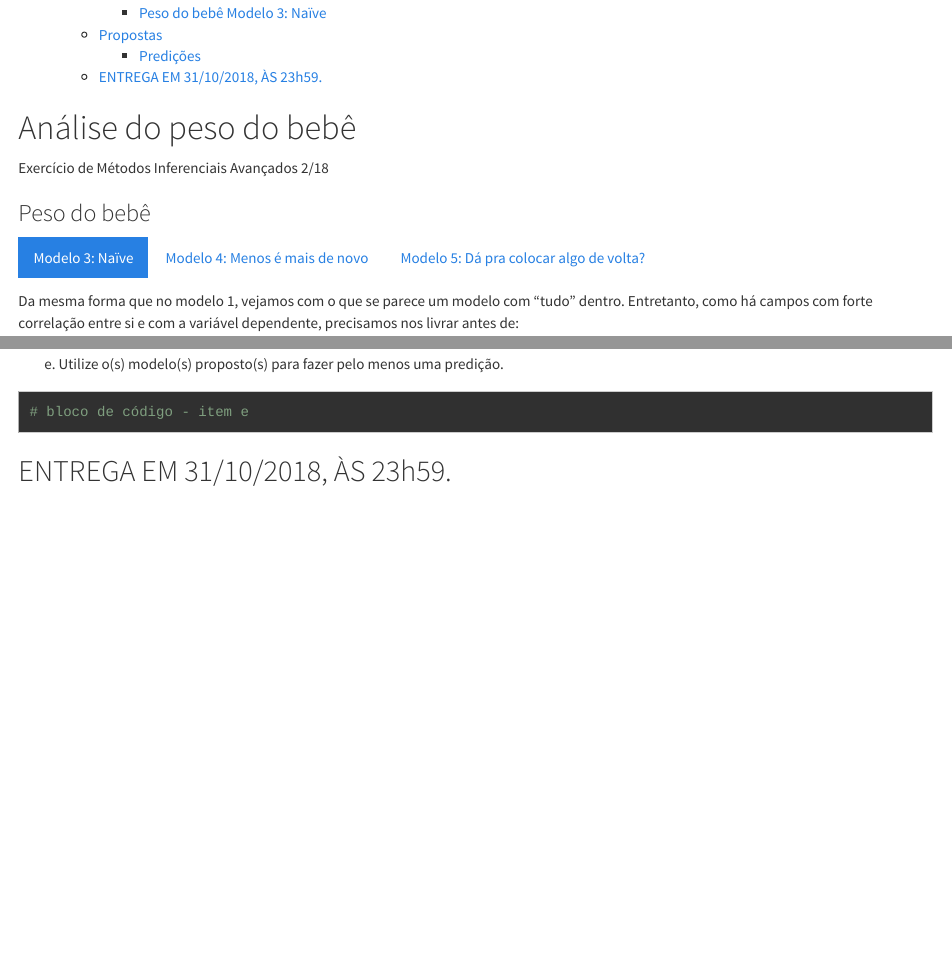
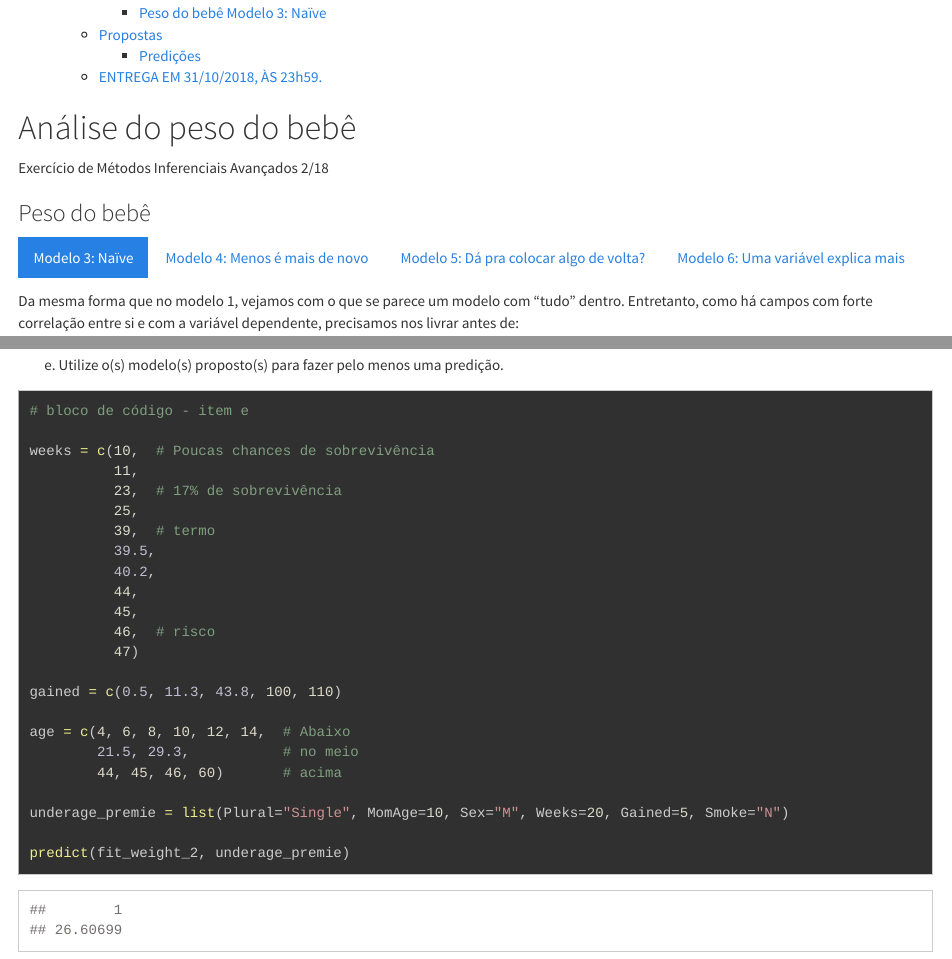
Before and after one commit to wpeixoto/lista-ncbirths, an R Markdown document (PesoBebe.Rmd): the page in a window 1100 px wide, from 200 px down, and a second part further down, joined at a grey line. Rendered offline with R 4.5, knitr and Pandoc, with nearby package versions.

Commit message:
Comentários sobre variáveis escolhidas; Stub modelo 6; format

````diff
--- a/PesoBebe.Rmd
+++ b/PesoBebe.Rmd
@@ -176,8 +189,27 @@ e. <span class="comando">Utilize o(s) modelo(s) proposto(s) para fazer pelo meno
 ```{r}
 # bloco de código - item e
 
+weeks = c(10,  # Poucas chances de sobrevivência
+          11,
+          23,  # 17% de sobrevivência
+          25,
+          39,  # termo
+          39.5,
+          40.2,
+          44,
+          45,
+          46,  # risco
+          47)
 
+gained = c(0.5, 11.3, 43.8, 100, 110)
 
+age = c(4, 6, 8, 10, 12, 14,  # Abaixo
+        21.5, 29.3,           # no meio
+        44, 45, 46, 60)       # acima
+
+underage_premie = list(Plural="Single", MomAge=10, Sex="M", Weeks=20, Gained=5, Smoke="N")
+
+predict(fit_weight_2, underage_premie)
 ```
 
 
````
Also changed, not shown: PesoBebe.Rmd (15 more changed lines).
